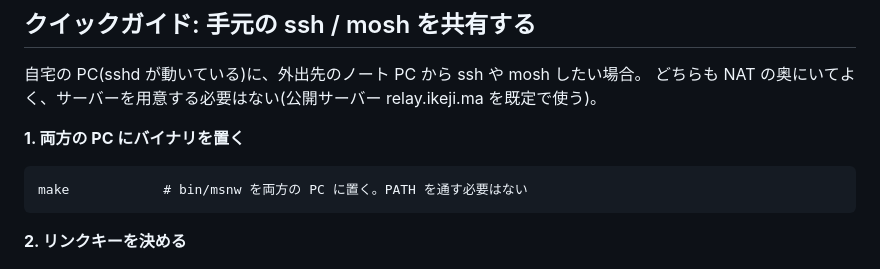
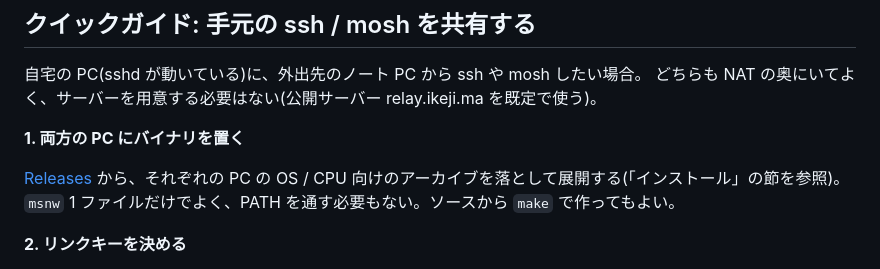
Before and after one commit to ikeji/mysmallnetwork, a Markdown page: README.ja.md, the part around the change. Rendered like a GitHub page.

Commit message:
Quick guide: start from the release binaries
Co-Authored-By: Claude Fable 5.1 <noreply@anthropic.com>
Claude-Session: https://claude.ai/code/session_01JCDiw57QqjswHEb1zmWRQP

````diff
--- a/README.ja.md
+++ b/README.ja.md
@@ -50,9 +50,9 @@ relay.ikeji.ma を既定で使う)。
 
 **1. 両方の PC にバイナリを置く**
 
-```
-make            # bin/msnw を両方の PC に置く。PATH を通す必要はない
-```
+[Releases](https://github.com/ikeji/mysmallnetwork/releases) から、それぞれの PC の
+OS / CPU 向けのアーカイブを落として展開する(「インストール」の節を参照)。
+`msnw` 1 ファイルだけでよく、PATH を通す必要もない。ソースから `make` で作ってもよい。
 
 **2. リンクキーを決める**
 
````
Also changed, not shown: README.md (+4 -3 lines).
